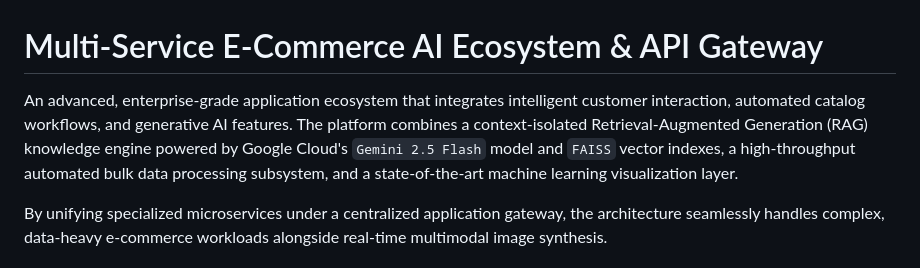
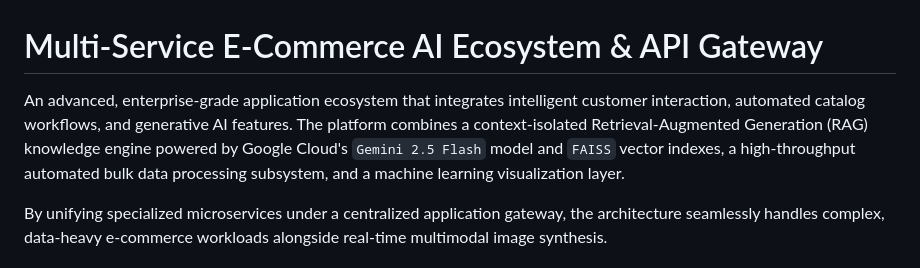
Before and after one commit to Aditi0109/invenzo-api-prototype, a Markdown page: README.md, the part around one of its changes. Rendered like a GitHub page.

```diff
--- a/README.md
+++ b/README.md
@@ -1,6 +1,6 @@
 # Multi-Service E-Commerce AI Ecosystem & API Gateway
 
-An advanced, enterprise-grade application ecosystem that integrates intelligent customer interaction, automated catalog workflows, and generative AI features. The platform combines a context-isolated Retrieval-Augmented Generation (RAG) knowledge engine powered by Google Cloud's `Gemini 2.5 Flash` model and `FAISS` vector indexes, a high-throughput automated bulk data processing subsystem, and a state-of-the-art machine learning visualization layer.
+An advanced, enterprise-grade application ecosystem that integrates intelligent customer interaction, automated catalog workflows, and generative AI features. The platform combines a context-isolated Retrieval-Augmented Generation (RAG) knowledge engine powered by Google Cloud's `Gemini 2.5 Flash` model and `FAISS` vector indexes, a high-throughput automated bulk data processing subsystem, and a machine learning visualization layer.
 
 By unifying specialized microservices under a centralized application gateway, the architecture seamlessly handles complex, data-heavy e-commerce workloads alongside real-time multimodal image synthesis.
 
```
Also changed, not shown: other parts of README.md (+3 -3 lines).
